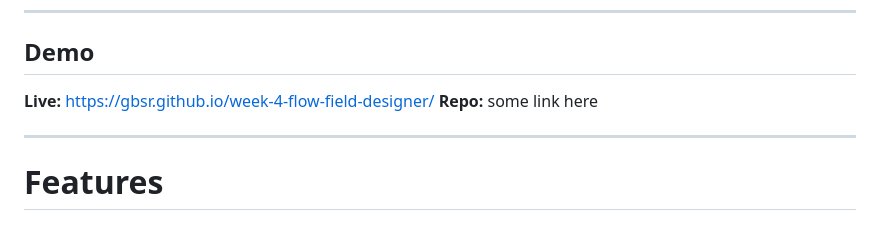
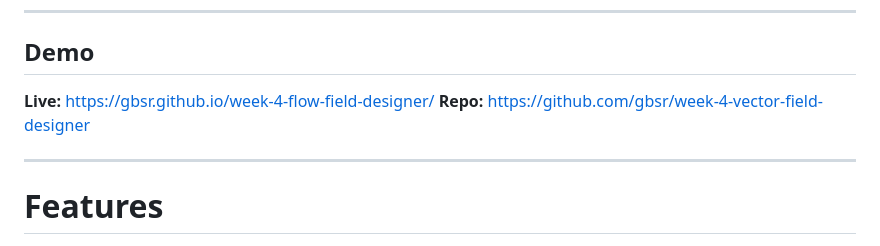
Before and after one commit to gbsr/week-4-vector-field-designer, a Markdown page: README.md, the part around the change. Drawn GitHub-style.

```diff
--- a/README.md
+++ b/README.md
@@ -40,7 +40,7 @@ And it worked and it’s now a building block for future work and experimentatio
 ## Demo
 
 **Live:** https://gbsr.github.io/week-4-flow-field-designer/
-**Repo:** some link here
+**Repo:** https://github.com/gbsr/week-4-vector-field-designer
 
 ---
 
```
